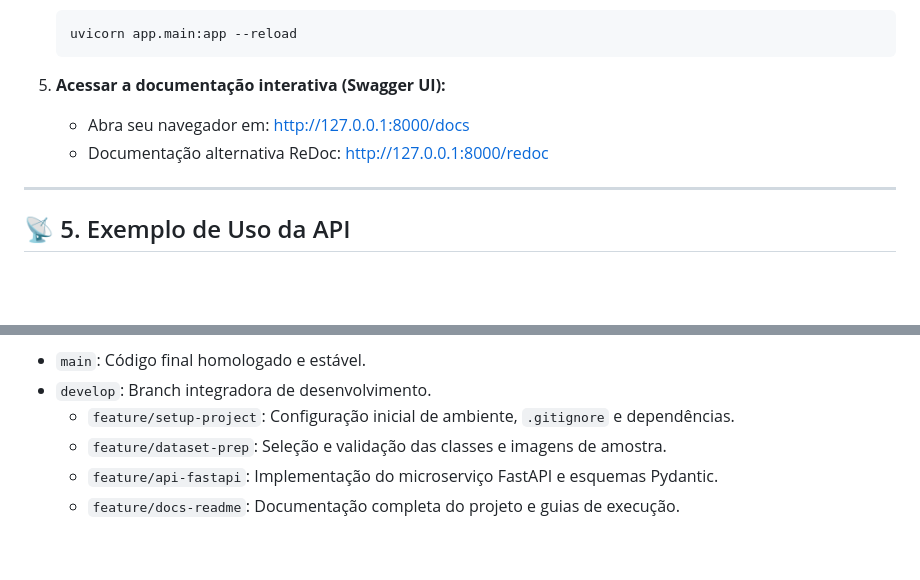
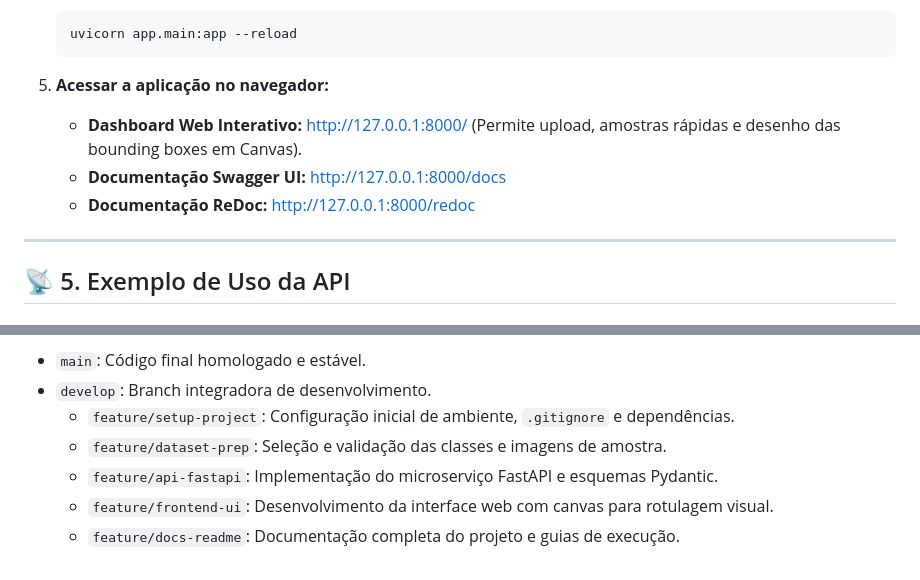
Before and after one commit to leandrospricigo/projetoVisaoComputacionalSenai2, a Markdown page: README.md, 2 parts joined by grey strips. Rendered like a GitHub page; blank space fills up the shorter version.

Commit message:
docs: document interactive web dashboard and feature/frontend-ui branch in README.md

````diff
--- a/README.md
+++ b/README.md
@@ -80,9 +80,10 @@ A família **YOLO (You Only Look Once)** é o estado da arte para detecção de
    uvicorn app.main:app --reload
    ```
 
-5. **Acessar a documentação interativa (Swagger UI):**
-   * Abra seu navegador em: [http://127.0.0.1:8000/docs](http://127.0.0.1:8000/docs)
-   * Documentação alternativa ReDoc: [http://127.0.0.1:8000/redoc](http://127.0.0.1:8000/redoc)
+5. **Acessar a aplicação no navegador:**
+   * **Dashboard Web Interativo:** [http://127.0.0.1:8000/](http://127.0.0.1:8000/) (Permite upload, amostras rápidas e desenho das bounding boxes em Canvas).
+   * **Documentação Swagger UI:** [http://127.0.0.1:8000/docs](http://127.0.0.1:8000/docs)
+   * **Documentação ReDoc:** [http://127.0.0.1:8000/redoc](http://127.0.0.1:8000/redoc)
 
 ---
 
@@ -165,4 +166,5 @@ O desenvolvimento seguiu rigorosamente o padrão **GitFlow**, com commits concis
   * `feature/setup-project`: Configuração inicial de ambiente, `.gitignore` e dependências.
   * `feature/dataset-prep`: Seleção e validação das classes e imagens de amostra.
   * `feature/api-fastapi`: Implementação do microserviço FastAPI e esquemas Pydantic.
+  * `feature/frontend-ui`: Desenvolvimento da interface web com canvas para rotulagem visual.
   * `feature/docs-readme`: Documentação completa do projeto e guias de execução.
````
